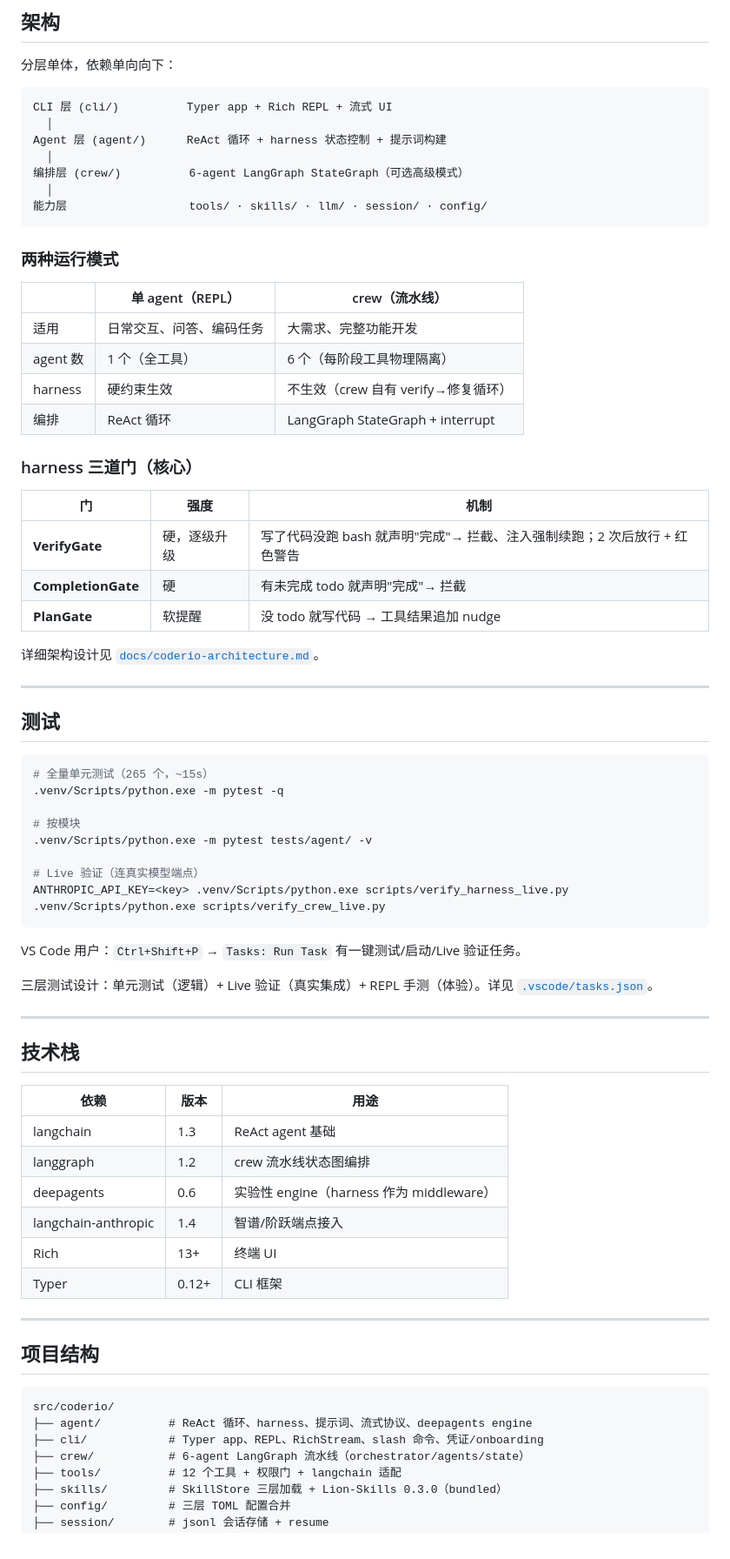
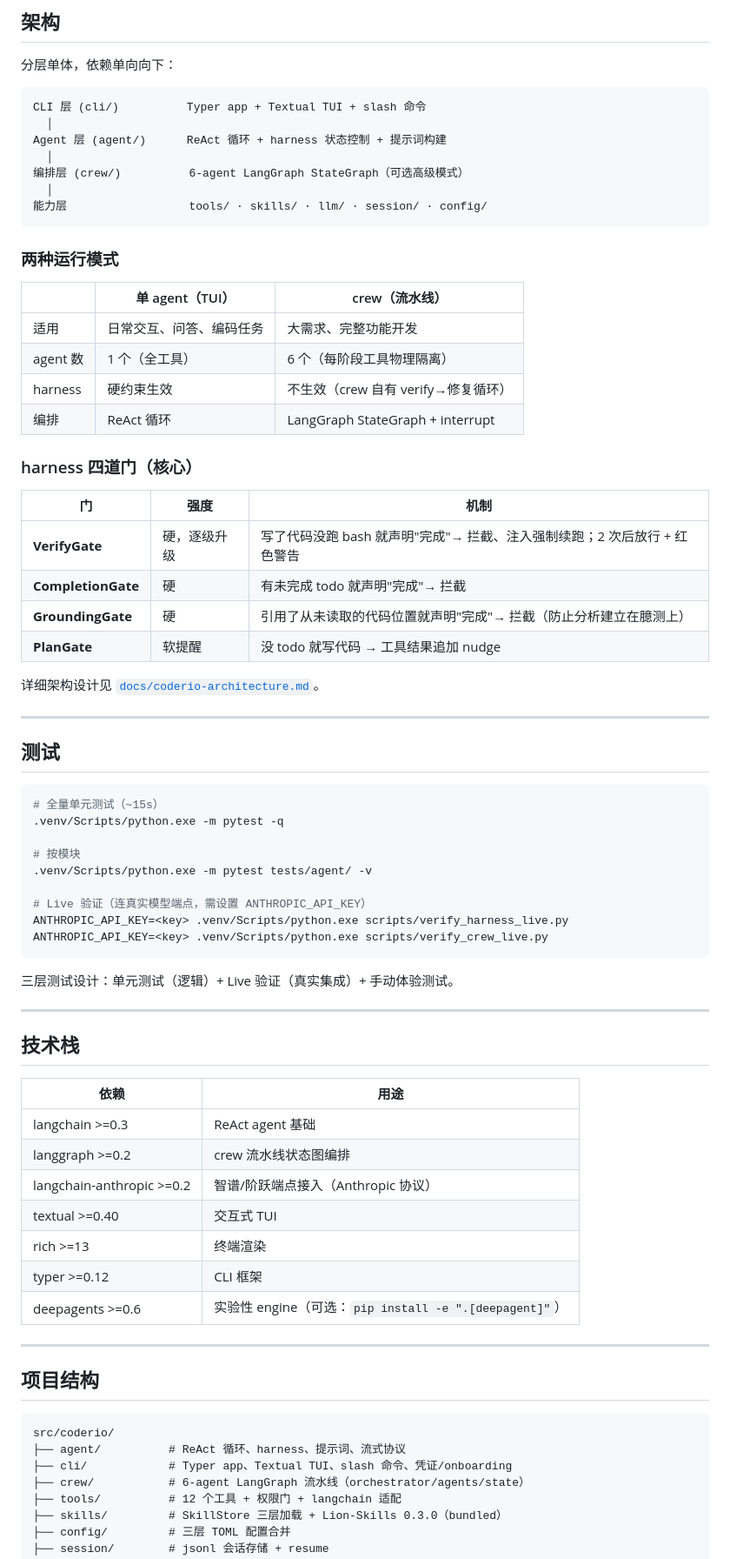
Before and after one commit to Lion-1209/coderio, a Markdown page: README.md, the part around one of its changes. Shown at 87% size. GitHub-like rendering.

````diff
--- a/README.md
+++ b/README.md
@@ -96,7 +101,7 @@ coderio skills install
 分层单体，依赖单向向下：
 
 ```
-CLI 层 (cli/)          Typer app + Rich REPL + 流式 UI
+CLI 层 (cli/)          Typer app + Textual TUI + slash 命令
   │
 Agent 层 (agent/)      ReAct 循环 + harness 状态控制 + 提示词构建
   │
@@ -107,19 +112,20 @@ Agent 层 (agent/)      ReAct 循环 + harness 状态控制 + 提示词构建
 
 ### 两种运行模式
 
-| | 单 agent（REPL） | crew（流水线） |
+| | 单 agent（TUI） | crew（流水线） |
 |---|---|---|
 | 适用 | 日常交互、问答、编码任务 | 大需求、完整功能开发 |
 | agent 数 | 1 个（全工具） | 6 个（每阶段工具物理隔离） |
 | harness | 硬约束生效 | 不生效（crew 自有 verify→修复循环） |
 | 编排 | ReAct 循环 | LangGraph StateGraph + interrupt |
 
-### harness 三道门（核心）
+### harness 四道门（核心）
 
 | 门 | 强度 | 机制 |
 |----|------|------|
 | **VerifyGate** | 硬，逐级升级 | 写了代码没跑 bash 就声明"完成"→ 拦截、注入强制续跑；2 次后放行 + 红色警告 |
 | **CompletionGate** | 硬 | 有未完成 todo 就声明"完成"→ 拦截 |
+| **GroundingGate** | 硬 | 引用了从未读取的代码位置就声明"完成"→ 拦截（防止分析建立在臆测上） |
 | **PlanGate** | 软提醒 | 没 todo 就写代码 → 工具结果追加 nudge |
 
 详细架构设计见 [`docs/coderio-architecture.md`](docs/coderio-architecture.md)。
@@ -129,33 +135,32 @@ Agent 层 (agent/)      ReAct 循环 + harness 状态控制 + 提示词构建
 ## 测试
 
 ```bash
-# 全量单元测试（265 个，~15s）
+# 全量单元测试（~15s）
 .venv/Scripts/python.exe -m pytest -q
 
 # 按模块
 .venv/Scripts/python.exe -m pytest tests/agent/ -v
 
-# Live 验证（连真实模型端点）
+# Live 验证（连真实模型端点，需设置 ANTHROPIC_API_KEY）
 ANTHROPIC_API_KEY=<key> .venv/Scripts/python.exe scripts/verify_harness_live.py
-.venv/Scripts/python.exe scripts/verify_crew_live.py
+ANTHROPIC_API_KEY=<key> .venv/Scripts/python.exe scripts/verify_crew_live.py
 ```
 
-VS Code 用户：`Ctrl+Shift+P` → `Tasks: Run Task` 有一键测试/启动/Live 验证任务。
-
-三层测试设计：单元测试（逻辑）+ Live 验证（真实集成）+ REPL 手测（体验）。详见 [`.vscode/tasks.json`](.vscode/tasks.json)。
+三层测试设计：单元测试（逻辑）+ Live 验证（真实集成）+ 手动体验测试。
 
 ---
 
 ## 技术栈
 
-| 依赖 | 版本 | 用途 |
-|------|------|------|
-| langchain | 1.3 | ReAct agent 基础 |
-| langgraph | 1.2 | crew 流水线状态图编排 |
-| deepagents | 0.6 | 实验性 engine（harness 作为 middleware） |
-| langchain-anthropic | 1.4 | 智谱/阶跃端点接入 |
-| Rich | 13+ | 终端 UI |
-| Typer | 0.12+ | CLI 框架 |
+| 依赖 | 用途 |
+|------|------|
+| langchain >=0.3 | ReAct agent 基础 |
+| langgraph >=0.2 | crew 流水线状态图编排 |
+| langchain-anthropic >=0.2 | 智谱/阶跃端点接入（Anthropic 协议） |
+| textual >=0.40 | 交互式 TUI |
+| rich >=13 | 终端渲染 |
+| typer >=0.12 | CLI 框架 |
+| deepagents >=0.6 | 实验性 engine（可选：`pip install -e ".[deepagent]"`） |
 
 ---
 
@@ -163,8 +168,8 @@ VS Code 用户：`Ctrl+Shift+P` → `Tasks: Run Task` 有一键测试/启动/Liv
 
 ```
 src/coderio/
-├── agent/          # ReAct 循环、harness、提示词、流式协议、deepagents engine
-├── cli/            # Typer app、REPL、RichStream、slash 命令、凭证/onboarding
+├── agent/          # ReAct 循环、harness、提示词、流式协议
+├── cli/            # Typer app、Textual TUI、slash 命令、凭证/onboarding
 ├── crew/           # 6-agent LangGraph 流水线（orchestrator/agents/state）
 ├── tools/          # 12 个工具 + 权限门 + langchain 适配
 ├── skills/         # SkillStore 三层加载 + Lion-Skills 0.3.0（bundled）
````
Also changed, not shown: other parts of README.md (+26 -15 lines), docs/coderio-architecture.md (+9 -8 lines).
